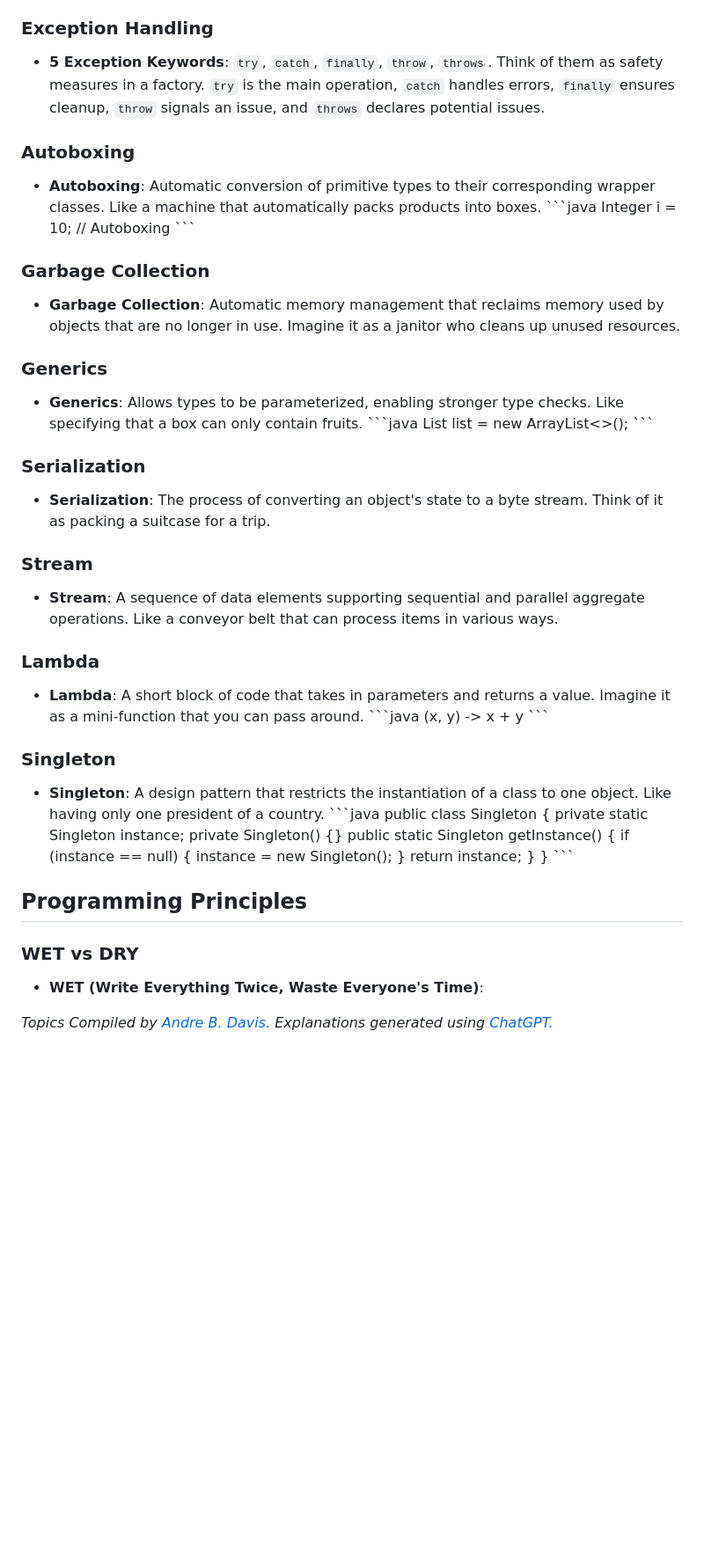
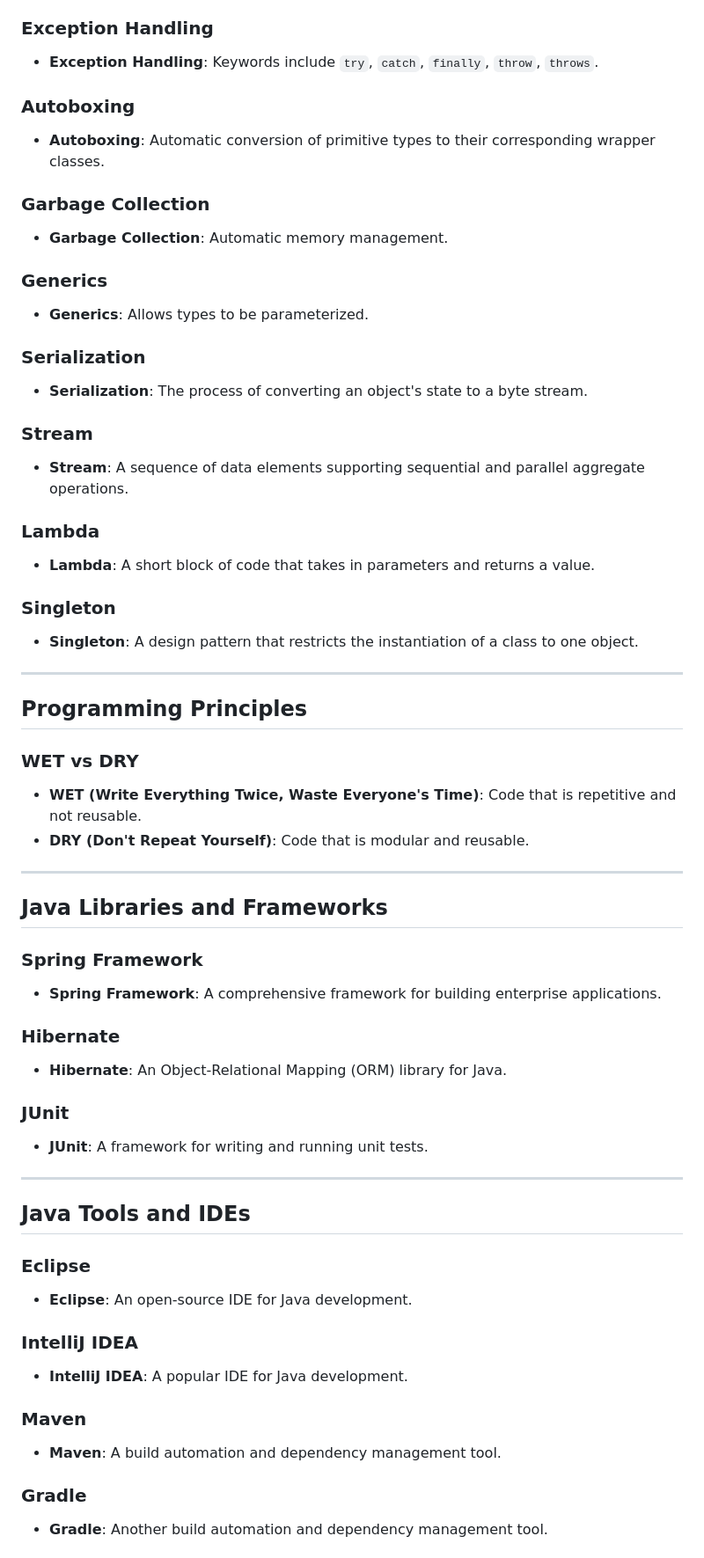
Before and after one commit to deanOfWalls/cheatSheets, a Markdown page: STUDY.MD, the part around the change printed below. Shown: that part at 88% size. Drawn GitHub-style; blank space fills up the shorter version.

```diff
--- a/STUDY.MD
+++ b/STUDY.MD
@@ -109,52 +111,62 @@ abstract class Animal {
 
 ### Exception Handling
-- **5 Exception Keywords**: `try`, `catch`, `finally`, `throw`, `throws`. Think of them as safety measures in a factory. `try` is the main operation, `catch` handles errors, `finally` ensures cleanup, `throw` signals an issue, and `throws` declares potential issues.
+- **Exception Handling**: Keywords include `try`, `catch`, `finally`, `throw`, `throws`.
 
 ### Autoboxing
-- **Autoboxing**: Automatic conversion of primitive types to their corresponding wrapper classes. Like a machine that automatically packs products into boxes.
-\`\`\`java
-Integer i = 10;  // Autoboxing
-\`\`\`
+- **Autoboxing**: Automatic conversion of primitive types to their corresponding wrapper classes.
 
 ### Garbage Collection
-- **Garbage Collection**: Automatic memory management that reclaims memory used by objects that are no longer in use. Imagine it as a janitor who cleans up unused resources.
+- **Garbage Collection**: Automatic memory management.
 
 ### Generics
-- **Generics**: Allows types to be parameterized, enabling stronger type checks. Like specifying that a box can only contain fruits.
-\`\`\`java
-List<String> list = new ArrayList<>();
-\`\`\`
+- **Generics**: Allows types to be parameterized.
 
 ### Serialization
-- **Serialization**: The process of converting an object's state to a byte stream. Think of it as packing a suitcase for a trip.
+- **Serialization**: The process of converting an object's state to a byte stream.
 
 ### Stream
-- **Stream**: A sequence of data elements supporting sequential and parallel aggregate operations. Like a conveyor belt that can process items in various ways.
+- **Stream**: A sequence of data elements supporting sequential and parallel aggregate operations.
 
 ### Lambda
-- **Lambda**: A short block of code that takes in parameters and returns a value. Imagine it as a mini-function that you can pass around.
-\`\`\`java
-(x, y) -> x + y
-\`\`\`
+- **Lambda**: A short block of code that takes in parameters and returns a value.
 
 ### Singleton
-- **Singleton**: A design pattern that restricts the instantiation of a class to one object. Like having only one president of a country.
-\`\`\`java
-public class Singleton {
-    private static Singleton instance;
-    private Singleton() {}
-    public static Singleton getInstance() {
-        if (instance == null) {
-            instance = new Singleton();
-        }
-        return instance;
-    }
-}
-\`\`\`
+- **Singleton**: A design pattern that restricts the instantiation of a class to one object.
+
+---
 
 ## Programming Principles
 
 ### WET vs DRY
-- **WET (Write Everything Twice, Waste Everyone's Time)**:
+- **WET (Write Everything Twice, Waste Everyone's Time)**: Code that is repetitive and not reusable.
+- **DRY (Don't Repeat Yourself)**: Code that is modular and reusable.
 
-_Topics Compiled by [Andre B. Davis.](https://andrebdavis.github.io/) Explanations generated using [ChatGPT.](http://chatgpt.com)_
+---
+
+## Java Libraries and Frameworks
+
+### Spring Framework
+- **Spring Framework**: A comprehensive framework for building enterprise applications.
+
+### Hibernate
+- **Hibernate**: An Object-Relational Mapping (ORM) library for Java.
+
+### JUnit
+- **JUnit**: A framework for writing and running unit tests.
+
+---
+
+## Java Tools and IDEs
+
+### Eclipse
+- **Eclipse**: An open-source IDE for Java development.
+
+### IntelliJ IDEA
+- **IntelliJ IDEA**: A popular IDE for Java development.
+
+### Maven
+- **Maven**: A build automation and dependency management tool.
+
+### Gradle
+- **Gradle**: Another build automation and dependency management tool.
+
```
Also changed, not shown: other parts of STUDY.MD (+114 -70 lines).
